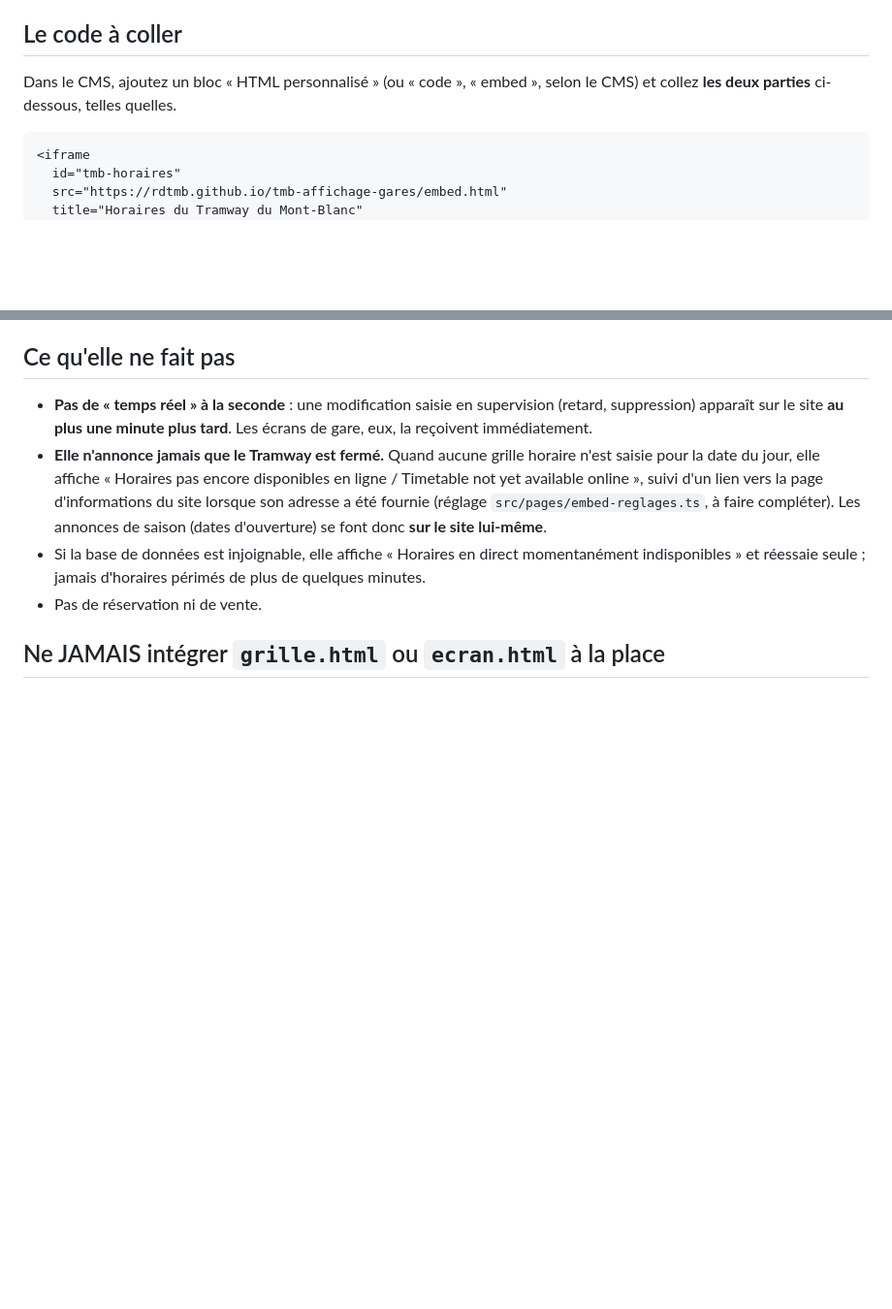
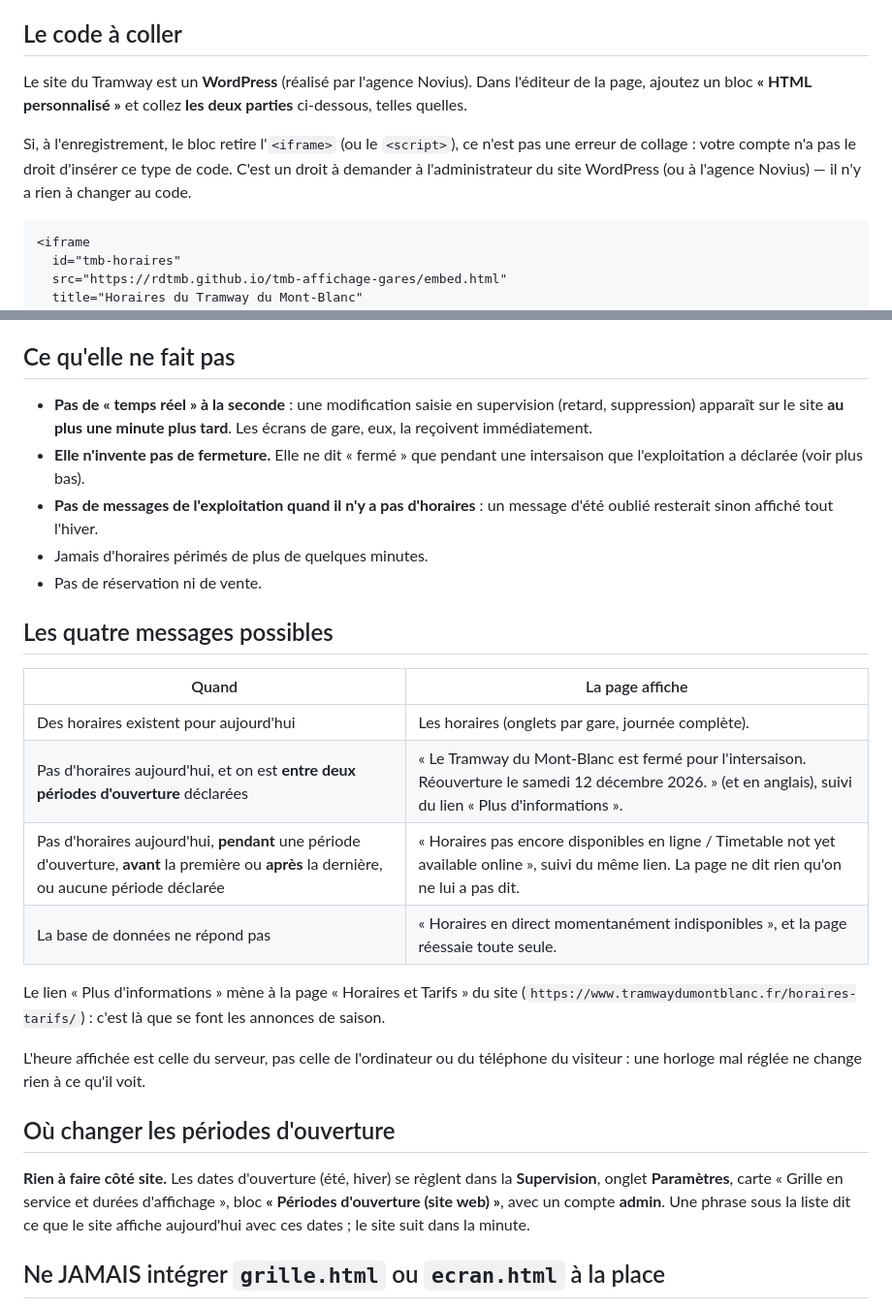
Before and after one commit to RDTMB/tmb-affichage-gares, a Markdown page: docs/integration-site-web.md, 2 parts joined by grey strips. Shown at 97% size. Drawn GitHub-style; blank space fills up the shorter version.

Commit message:
Doc du site web : WordPress, les quatre messages, où changer les périodes d'ouverture
Co-Authored-By: Claude Opus 5.5 <noreply@anthropic.com>

````diff
--- a/docs/integration-site-web.md
+++ b/docs/integration-site-web.md
@@ -6,8 +6,14 @@ page du site, et les horaires s'affichent et se mettent à jour tout seuls.
 
 ## Le code à coller
 
-Dans le CMS, ajoutez un bloc « HTML personnalisé » (ou « code », « embed »,
-selon le CMS) et collez **les deux parties** ci-dessous, telles quelles.
+Le site du Tramway est un **WordPress** (réalisé par l'agence Novius). Dans
+l'éditeur de la page, ajoutez un bloc **« HTML personnalisé »** et collez
+**les deux parties** ci-dessous, telles quelles.
+
+Si, à l'enregistrement, le bloc retire l'`<iframe>` (ou le `<script>`), ce
+n'est pas une erreur de collage : votre compte n'a pas le droit d'insérer ce
+type de code. C'est un droit à demander à l'administrateur du site WordPress
+(ou à l'agence Novius) — il n'y a rien à changer au code.
 
 ```html
 <iframe
@@ -87,16 +93,36 @@ pointé sur la préversion.
 - **Pas de « temps réel » à la seconde** : une modification saisie en
   supervision (retard, suppression) apparaît sur le site **au plus une minute
   plus tard**. Les écrans de gare, eux, la reçoivent immédiatement.
-- **Elle n'annonce jamais que le Tramway est fermé.** Quand aucune grille
-  horaire n'est saisie pour la date du jour, elle affiche « Horaires pas encore
-  disponibles en ligne / Timetable not yet available online », suivi d'un lien
-  vers la page d'informations du site lorsque son adresse a été fournie
-  (réglage `src/pages/embed-reglages.ts`, à faire compléter). Les annonces de
-  saison (dates d'ouverture) se font donc **sur le site lui-même**.
-- Si la base de données est injoignable, elle affiche « Horaires en direct
-  momentanément indisponibles » et réessaie seule ; jamais d'horaires
-  périmés de plus de quelques minutes.
+- **Elle n'invente pas de fermeture.** Elle ne dit « fermé » que pendant une
+  intersaison que l'exploitation a déclarée (voir plus bas).
+- **Pas de messages de l'exploitation quand il n'y a pas d'horaires** : un
+  message d'été oublié resterait sinon affiché tout l'hiver.
+- Jamais d'horaires périmés de plus de quelques minutes.
 - Pas de réservation ni de vente.
+
+## Les quatre messages possibles
+
+| Quand | La page affiche |
+| --- | --- |
+| Des horaires existent pour aujourd'hui | Les horaires (onglets par gare, journée complète). |
+| Pas d'horaires aujourd'hui, et on est **entre deux périodes d'ouverture** déclarées | « Le Tramway du Mont-Blanc est fermé pour l'intersaison. Réouverture le samedi 12 décembre 2026. » (et en anglais), suivi du lien « Plus d'informations ». |
+| Pas d'horaires aujourd'hui, **pendant** une période d'ouverture, **avant** la première ou **après** la dernière, ou aucune période déclarée | « Horaires pas encore disponibles en ligne / Timetable not yet available online », suivi du même lien. La page ne dit rien qu'on ne lui a pas dit. |
+| La base de données ne répond pas | « Horaires en direct momentanément indisponibles », et la page réessaie toute seule. |
+
+Le lien « Plus d'informations » mène à la page « Horaires et Tarifs » du site
+(`https://www.tramwaydumontblanc.fr/horaires-tarifs/`) : c'est là que se font
+les annonces de saison.
+
+L'heure affichée est celle du serveur, pas celle de l'ordinateur ou du
+téléphone du visiteur : une horloge mal réglée ne change rien à ce qu'il voit.
+
+## Où changer les périodes d'ouverture
+
+**Rien à faire côté site.** Les dates d'ouverture (été, hiver) se règlent dans
+la **Supervision**, onglet **Paramètres**, carte « Grille en service et durées
+d'affichage », bloc **« Périodes d'ouverture (site web) »**, avec un compte
+**admin**. Une phrase sous la liste dit ce que le site affiche aujourd'hui avec
+ces dates ; le site suit dans la minute.
 
 ## Ne JAMAIS intégrer `grille.html` ou `ecran.html` à la place
 
````
